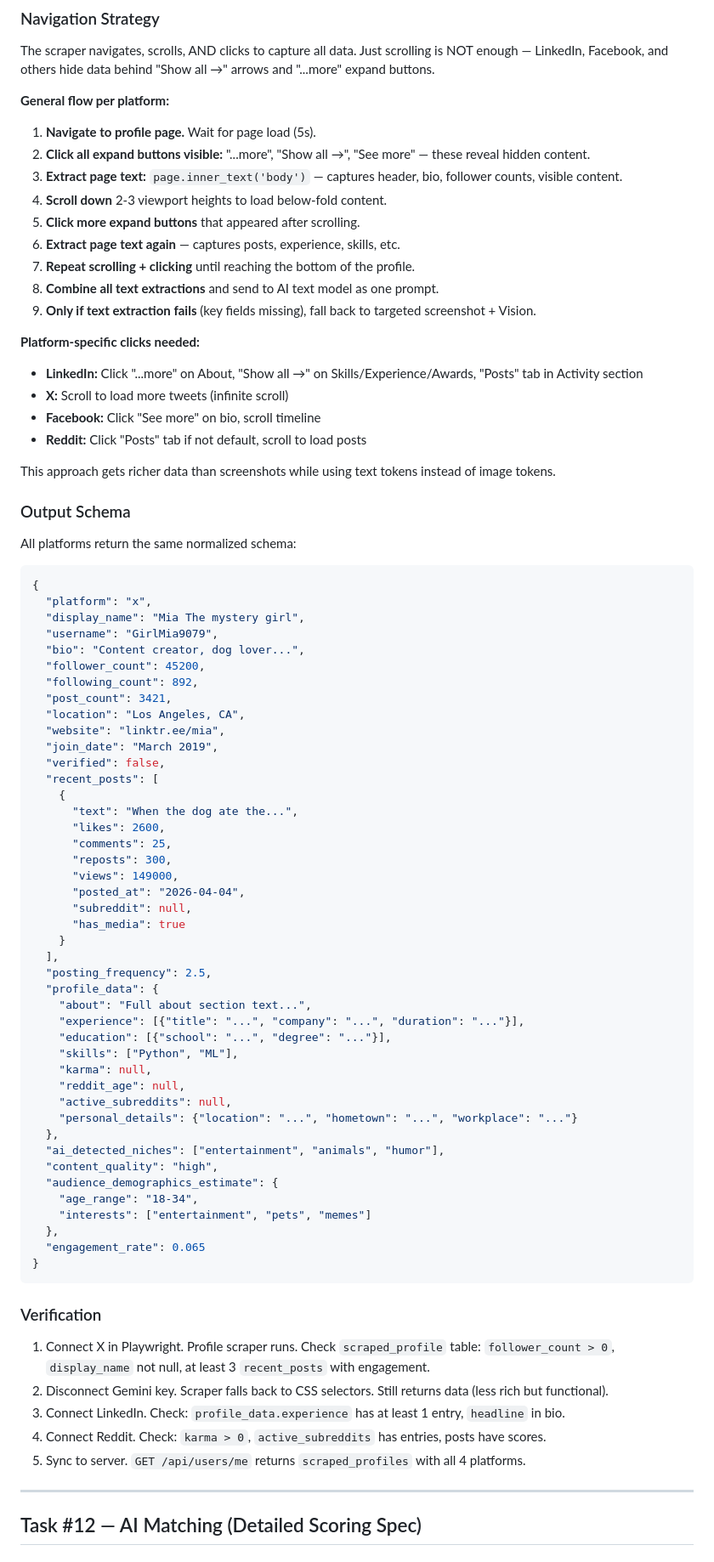
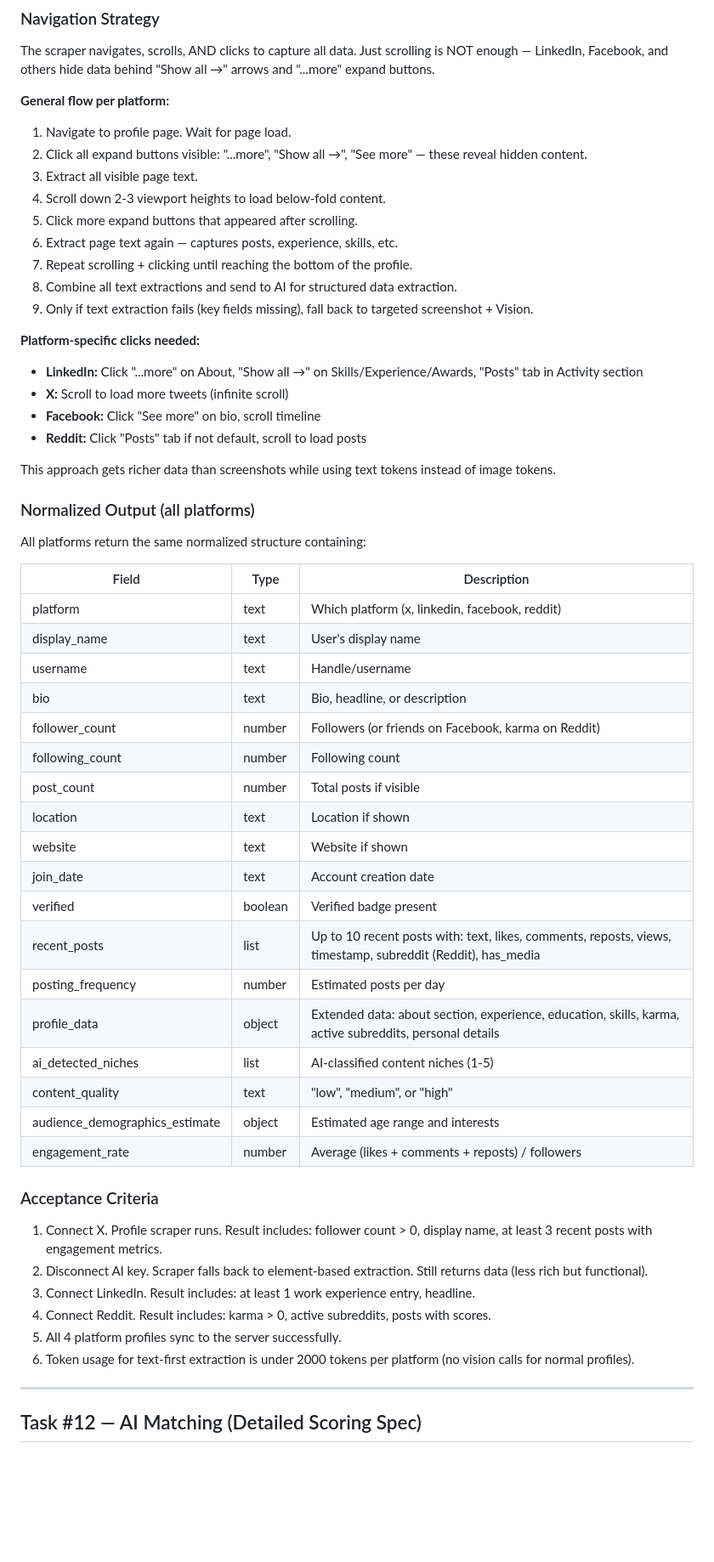
Before and after one commit to Samaara-Das/Amplifier, a Markdown page: docs/specs/batch-2-ai-brain.md, the part around one of its changes. Shown at 85% size. Rendered like a GitHub page; blank space fills up the shorter version.

````diff
--- a/docs/specs/batch-2-ai-brain.md
+++ b/docs/specs/batch-2-ai-brain.md
@@ -343,15 +332,15 @@ The AI must be told specifically what to look for on each platform. Each platfor
 The scraper navigates, scrolls, AND clicks to capture all data. Just scrolling is NOT enough — LinkedIn, Facebook, and others hide data behind "Show all →" arrows and "...more" expand buttons.
 
 **General flow per platform:**
-1. **Navigate to profile page.** Wait for page load (5s).
-2. **Click all expand buttons visible:** "...more", "Show all →", "See more" — these reveal hidden content.
-3. **Extract page text:** `page.inner_text('body')` — captures header, bio, follower counts, visible content.
-4. **Scroll down** 2-3 viewport heights to load below-fold content.
-5. **Click more expand buttons** that appeared after scrolling.
-6. **Extract page text again** — captures posts, experience, skills, etc.
-7. **Repeat scrolling + clicking** until reaching the bottom of the profile.
-8. **Combine all text extractions** and send to AI text model as one prompt.
-9. **Only if text extraction fails** (key fields missing), fall back to targeted screenshot + Vision.
+1. Navigate to profile page. Wait for page load.
+2. Click all expand buttons visible: "...more", "Show all →", "See more" — these reveal hidden content.
+3. Extract all visible page text.
+4. Scroll down 2-3 viewport heights to load below-fold content.
+5. Click more expand buttons that appeared after scrolling.
+6. Extract page text again — captures posts, experience, skills, etc.
+7. Repeat scrolling + clicking until reaching the bottom of the profile.
+8. Combine all text extractions and send to AI for structured data extraction.
+9. Only if text extraction fails (key fields missing), fall back to targeted screenshot + Vision.
 
 **Platform-specific clicks needed:**
 - **LinkedIn:** Click "...more" on About, "Show all →" on Skills/Experience/Awards, "Posts" tab in Activity section
@@ -361,63 +350,39 @@ The scraper navigates, scrolls, AND clicks to capture all data. Just scrolling i
 
 This approach gets richer data than screenshots while using text tokens instead of image tokens.
 
-### Output Schema
+### Normalized Output (all platforms)
 
-All platforms return the same normalized schema:
+All platforms return the same normalized structure containing:
 
-```json
-{
-  "platform": "x",
-  "display_name": "Mia The mystery girl",
-  "username": "GirlMia9079",
-  "bio": "Content creator, dog lover...",
-  "follower_count": 45200,
-  "following_count": 892,
-  "post_count": 3421,
-  "location": "Los Angeles, CA",
-  "website": "linktr.ee/mia",
-  "join_date": "March 2019",
-  "verified": false,
-  "recent_posts": [
-    {
-      "text": "When the dog ate the...",
-      "likes": 2600,
-      "comments": 25,
-      "reposts": 300,
-      "views": 149000,
-      "posted_at": "2026-04-04",
-      "subreddit": null,
-      "has_media": true
-    }
-  ],
-  "posting_frequency": 2.5,
-  "profile_data": {
-    "about": "Full about section text...",
-    "experience": [{"title": "...", "company": "...", "duration": "..."}],
-    "education": [{"school": "...", "degree": "..."}],
-    "skills": ["Python", "ML"],
-    "karma": null,
-    "reddit_age": null,
-    "active_subreddits": null,
-    "personal_details": {"location": "...", "hometown": "...", "workplace": "..."}
-  },
-  "ai_detected_niches": ["entertainment", "animals", "humor"],
-  "content_quality": "high",
-  "audience_demographics_estimate": {
-    "age_range": "18-34",
-    "interests": ["entertainment", "pets", "memes"]
-  },
-  "engagement_rate": 0.065
-}
-```
+| Field | Type | Description |
+|-------|------|-------------|
+| platform | text | Which platform (x, linkedin, facebook, reddit) |
+| display_name | text | User's display name |
+| username | text | Handle/username |
+| bio | text | Bio, headline, or description |
+| follower_count | number | Followers (or friends on Facebook, karma on Reddit) |
+| following_count | number | Following count |
+| post_count | number | Total posts if visible |
+| location | text | Location if shown |
+| website | text | Website if shown |
+| join_date | text | Account creation date |
+| verified | boolean | Verified badge present |
+| recent_posts | list | Up to 10 recent posts with: text, likes, comments, reposts, views, timestamp, subreddit (Reddit), has_media |
+| posting_frequency | number | Estimated posts per day |
+| profile_data | object | Extended data: about section, experience, education, skills, karma, active subreddits, personal details |
+| ai_detected_niches | list | AI-classified content niches (1-5) |
+| content_quality | text | "low", "medium", or "high" |
+| audience_demographics_estimate | object | Estimated age range and interests |
+| engagement_rate | number | Average (likes + comments + reposts) / followers |
 
-### Verification
+### Acceptance Criteria
 
-1. Connect X in Playwright. Profile scraper runs. Check `scraped_profile` table: `follower_count > 0`, `display_name` not null, at least 3 `recent_posts` with engagement.
-2. Disconnect Gemini key. Scraper falls back to CSS selectors. Still returns data (less rich but functional).
-3. Connect LinkedIn. Check: `profile_data.experience` has at least 1 entry, `headline` in bio.
-4. Connect Reddit. Check: `karma > 0`, `active_subreddits` has entries, posts have scores.
-5. Sync to server. `GET /api/users/me` returns `scraped_profiles` with all 4 platforms.
+1. Connect X. Profile scraper runs. Result includes: follower count > 0, display name, at least 3 recent posts with engagement metrics.
+2. Disconnect AI key. Scraper falls back to element-based extraction. Still returns data (less rich but functional).
+3. Connect LinkedIn. Result includes: at least 1 work experience entry, headline.
+4. Connect Reddit. Result includes: karma > 0, active subreddits, posts with scores.
+5. All 4 platform profiles sync to the server successfully.
+6. Token usage for text-first extraction is under 2000 tokens per platform (no vision calls for normal profiles).
 
 ---
 
````
Also changed, not shown: other parts of docs/specs/batch-2-ai-brain.md (+71 -117 lines).
